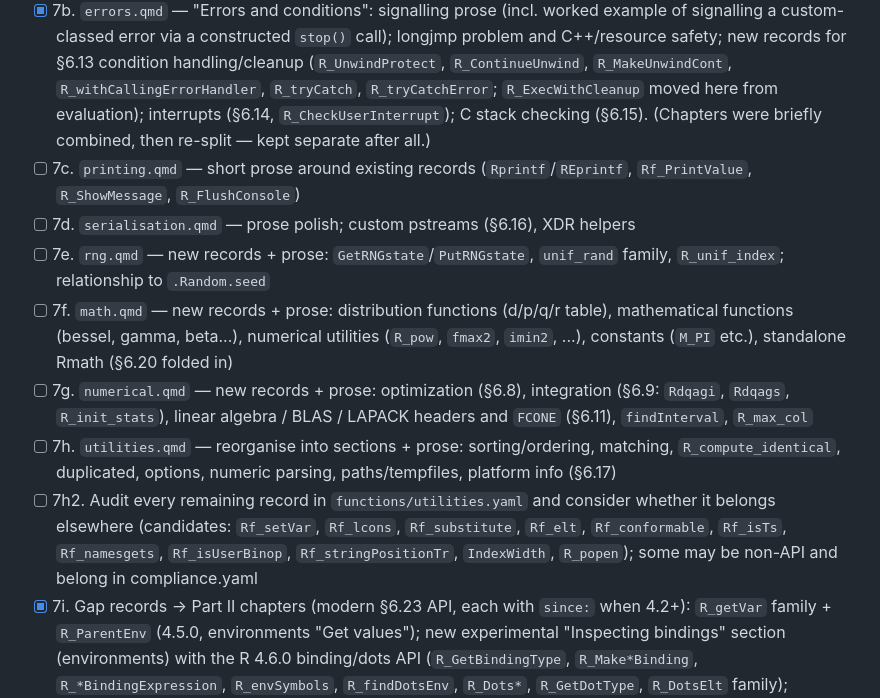
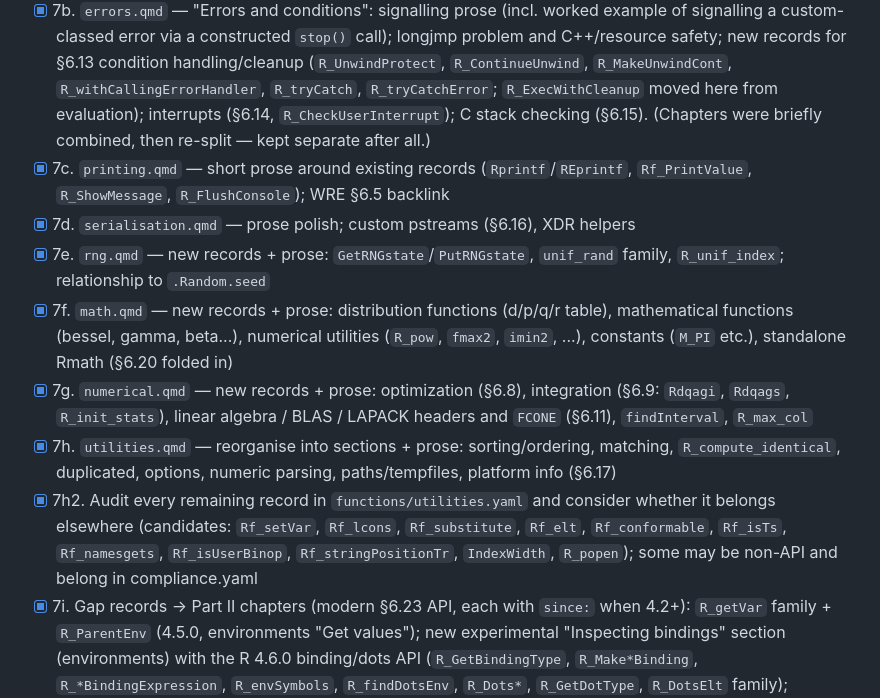
Before and after one commit to hadley/r-internals, a Markdown page: todo.md, the part around the change. Rendered like a GitHub page.

Commit message:
Check off some missed items

```diff
--- a/todo.md
+++ b/todo.md
@@ -117,13 +117,13 @@ Split into small chunks, one chapter (or record batch) at a time:
 
 - [x] 7a. `evaluation.qmd` — prose around existing records (`Rf_eval`, `R_tryEval`/`R_tryEvalSilent`, `R_forceAndCall`); building and evaluating calls end-to-end. Note: `Rf_applyClosure` has no public-header prototype (non-API), so it's not documented; prose says to build a call + `Rf_eval` instead
 - [x] 7b. `errors.qmd` — "Errors and conditions": signalling prose (incl. worked example of signalling a custom-classed error via a constructed `stop()` call); longjmp problem and C++/resource safety; new records for §6.13 condition handling/cleanup (`R_UnwindProtect`, `R_ContinueUnwind`, `R_MakeUnwindCont`, `R_withCallingErrorHandler`, `R_tryCatch`, `R_tryCatchError`; `R_ExecWithCleanup` moved here from evaluation); interrupts (§6.14, `R_CheckUserInterrupt`); C stack checking (§6.15). (Chapters were briefly combined, then re-split — kept separate after all.)
-- [ ] 7c. `printing.qmd` — short prose around existing records (`Rprintf`/`REprintf`, `Rf_PrintValue`, `R_ShowMessage`, `R_FlushConsole`)
-- [ ] 7d. `serialisation.qmd` — prose polish; custom pstreams (§6.16), XDR helpers
-- [ ] 7e. `rng.qmd` — new records + prose: `GetRNGstate`/`PutRNGstate`, `unif_rand` family, `R_unif_index`; relationship to `.Random.seed`
-- [ ] 7f. `math.qmd` — new records + prose: distribution functions (d/p/q/r table), mathematical functions (bessel, gamma, beta...), numerical utilities (`R_pow`, `fmax2`, `imin2`, ...), constants (`M_PI` etc.), standalone Rmath (§6.20 folded in)
-- [ ] 7g. `numerical.qmd` — new records + prose: optimization (§6.8), integration (§6.9: `Rdqagi`, `Rdqags`, `R_init_stats`), linear algebra / BLAS / LAPACK headers and `FCONE` (§6.11), `findInterval`, `R_max_col`
-- [ ] 7h. `utilities.qmd` — reorganise into sections + prose: sorting/ordering, matching, `R_compute_identical`, duplicated, options, numeric parsing, paths/tempfiles, platform info (§6.17)
-- [ ] 7h2. Audit every remaining record in `functions/utilities.yaml` and consider whether it belongs elsewhere (candidates: `Rf_setVar`, `Rf_lcons`, `Rf_substitute`, `Rf_elt`, `Rf_conformable`, `Rf_isTs`, `Rf_namesgets`, `Rf_isUserBinop`, `Rf_stringPositionTr`, `IndexWidth`, `R_popen`); some may be non-API and belong in compliance.yaml
+- [x] 7c. `printing.qmd` — short prose around existing records (`Rprintf`/`REprintf`, `Rf_PrintValue`, `R_ShowMessage`, `R_FlushConsole`); WRE §6.5 backlink
+- [x] 7d. `serialisation.qmd` — prose polish; custom pstreams (§6.16), XDR helpers
+- [x] 7e. `rng.qmd` — new records + prose: `GetRNGstate`/`PutRNGstate`, `unif_rand` family, `R_unif_index`; relationship to `.Random.seed`
+- [x] 7f. `math.qmd` — new records + prose: distribution functions (d/p/q/r table), mathematical functions (bessel, gamma, beta...), numerical utilities (`R_pow`, `fmax2`, `imin2`, ...), constants (`M_PI` etc.), standalone Rmath (§6.20 folded in)
+- [x] 7g. `numerical.qmd` — new records + prose: optimization (§6.8), integration (§6.9: `Rdqagi`, `Rdqags`, `R_init_stats`), linear algebra / BLAS / LAPACK headers and `FCONE` (§6.11), `findInterval`, `R_max_col`
+- [x] 7h. `utilities.qmd` — reorganise into sections + prose: sorting/ordering, matching, `R_compute_identical`, duplicated, options, numeric parsing, paths/tempfiles, platform info (§6.17)
+- [x] 7h2. Audit every remaining record in `functions/utilities.yaml` and consider whether it belongs elsewhere (candidates: `Rf_setVar`, `Rf_lcons`, `Rf_substitute`, `Rf_elt`, `Rf_conformable`, `Rf_isTs`, `Rf_namesgets`, `Rf_isUserBinop`, `Rf_stringPositionTr`, `IndexWidth`, `R_popen`); some may be non-API and belong in compliance.yaml
 - [x] 7i. Gap records → Part II chapters (modern §6.23 API, each with `since:` when 4.2+): `R_getVar` family + `R_ParentEnv` (4.5.0, environments "Get values"); new experimental "Inspecting bindings" section (environments) with the R 4.6.0 binding/dots API (`R_GetBindingType`, `R_Make*Binding`, `R_*BindingExpression`, `R_envSymbols`, `R_findDotsEnv`, `R_Dots*`, `R_GetDotType`, `R_DotsElt` family); `R_mkClosure` + `R_Closure*` (4.5.0, new functions.qmd "Closures" section); `Rf_allocLang` (4.4.1 per WRE, pairlists); `STRING_PTR_RO` (vectors); `Rf_isDataFrame` (4.5.0, attributes "Data frames" — added the missing chunk); `R_getAttributes` family, `R_nrow`/`R_ncol`, `R_class` (4.6.0, attributes); `R_mapAttrib` (4.6.0, experimental)
 - [x] 7j. Gap records → misc: `R_registerRoutines`/`R_useDynamicSymbols` (new `functions/calling-c.yaml`; added missing `_setup.qmd` include to calling-c.qmd); experimental resizable vectors `R_allocResizableVector`/`R_duplicateAsResizable`/`R_resizeVector` (+`R_isResizable`/`R_maxLength`, 4.6.0, new vectors.qmd "Resizable vectors" section). `SET_GROWABLE_BIT` stays non-API (only in the backport recipe)
 - [x] `r-version.qmd` — R version: `Rversion.h` and version-check macros (renamed from other-headers.md; moved to Part IV)
```
